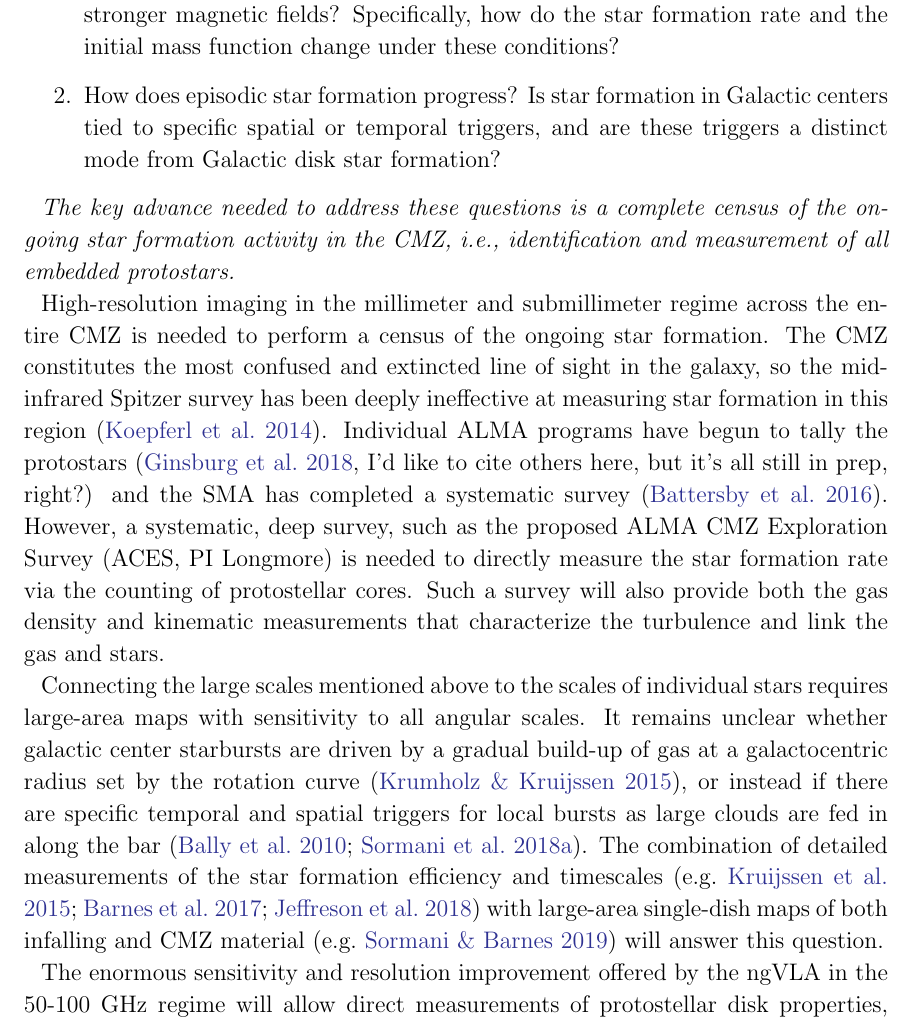
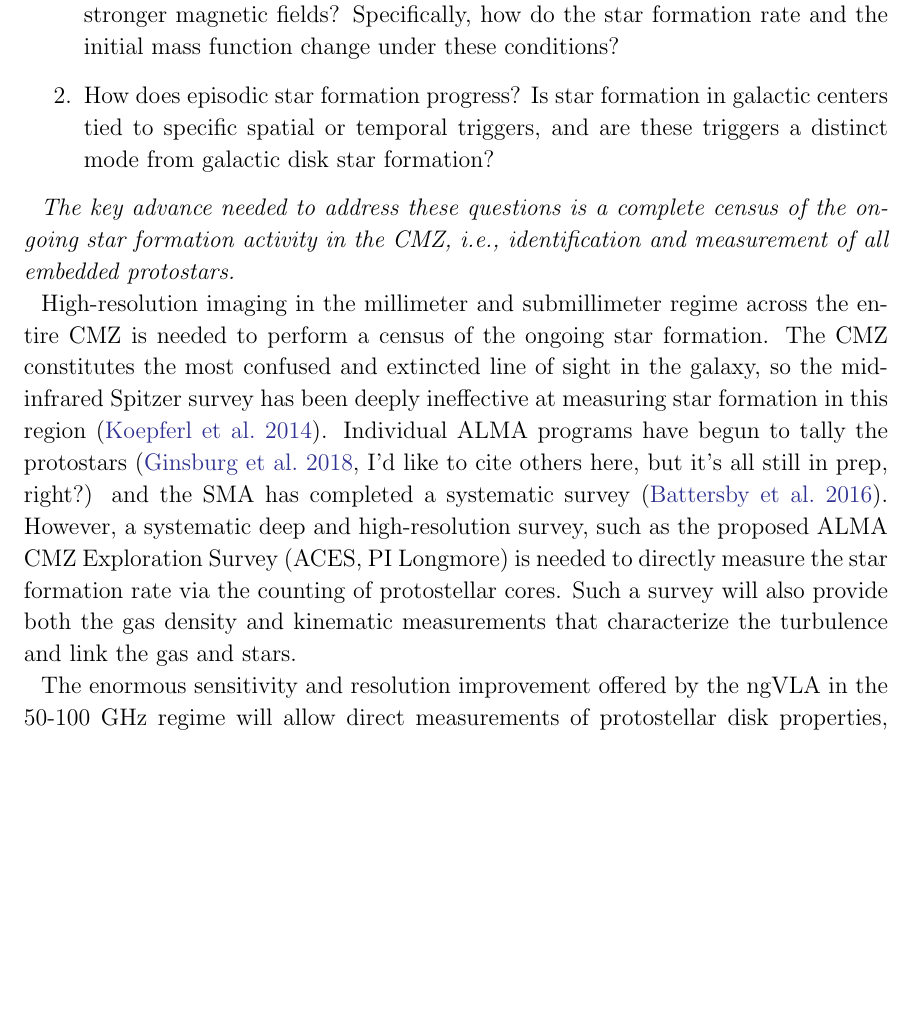
Before and after one commit to keflavich/CMZ-Decadal-2020-White-Paper, a LaTeX paper (main.tex): part of page 5 of 9 before the commit and part of page 5 of 8 after it, cut so that both start at the same text, the shorter picture padded with empty space. Compiled offline with pdfLaTeX.

Commit message:
cleaning up more text... too much redundancy here

```diff
--- a/main.tex
+++ b/main.tex
@@ -175,8 +175,8 @@ The key questions about star formation in Galactic centers are:
         Specifically, how do the star formation rate and the initial
         mass function change under these conditions?
     \item How does episodic star formation progress?  Is star formation
-        in Galactic centers tied to specific spatial or temporal triggers,
-        and are these triggers a distinct mode from Galactic disk star
+        in galactic centers tied to specific spatial or temporal triggers,
+        and are these triggers a distinct mode from galactic disk star
         formation?
 \end{enumerate}
 
@@ -193,22 +193,24 @@ the mid-infrared Spitzer survey has been deeply ineffective at measuring star
 formation in this region \citep{Koepferl2014a}. Individual ALMA programs have
 begun to tally the protostars \citep[I'd like to cite others here, but it's all
 still in prep, right?]{Ginsburg2018a} and the SMA has completed a systematic
-survey \citep{Battersby2016a}. However, a systematic, deep survey, such as the
-proposed ALMA CMZ Exploration Survey (ACES, PI Longmore) is needed to directly
-measure the star formation rate via the counting of protostellar cores. Such a
-survey will also provide both the gas density and kinematic measurements that
-characterize the turbulence and link the gas and stars.
+survey \citep{Battersby2016a}. However, a systematic deep and high-resolution
+survey, such as the proposed ALMA CMZ Exploration Survey (ACES, PI Longmore) is
+needed to directly measure the star formation rate via the counting of
+protostellar cores. Such a survey will also provide both the gas density and
+kinematic measurements that characterize the turbulence and link the gas and
+stars.
 
-Connecting the large scales mentioned above to the scales of individual stars
-requires large-area maps with sensitivity to all angular scales. It remains
-unclear whether galactic center starbursts are driven by a gradual build-up of
-gas at a galactocentric radius set by the rotation curve \citep{Krumholz2015c},
-or instead if there are specific temporal and spatial triggers for local bursts
-as large clouds are fed in along the bar \citep{Bally2010a,Sormani2018b}. The
-combination of detailed measurements of the star formation efficiency and
-timescales \citep[e.g.][]{Kruijssen2015a,Barnes2017b,Jeffreson2018b} with
-large-area single-dish maps of both infalling and CMZ material
-\citep[e.g.][]{Sormani2019a} will answer this question.
+% this is just a repeat of section 1
+%Connecting the galaxy scales in Section 1 to stellar scales will require
+%large-area maps. It remains unclear whether galactic center starbursts are
+%driven by a gradual build-up of gas at a galactocentric radius set by the
+%rotation curve \citep{Krumholz2015c}, or instead if there are specific temporal
+%and spatial triggers for local bursts as large clouds are fed in along the bar
+%\citep{Bally2010a,Sormani2018b}. The combination of detailed measurements of
+%the star formation efficiency and timescales
+%\citep[e.g.][]{Kruijssen2015a,Barnes2017b,Jeffreson2018b} with large-area
+%single-dish maps of both infalling and CMZ material
+%\citep[e.g.][]{Sormani2019a} will answer this question.
 
 The enormous sensitivity and resolution improvement offered by the ngVLA in the
 50-100 GHz regime will allow direct measurements of protostellar disk
```
